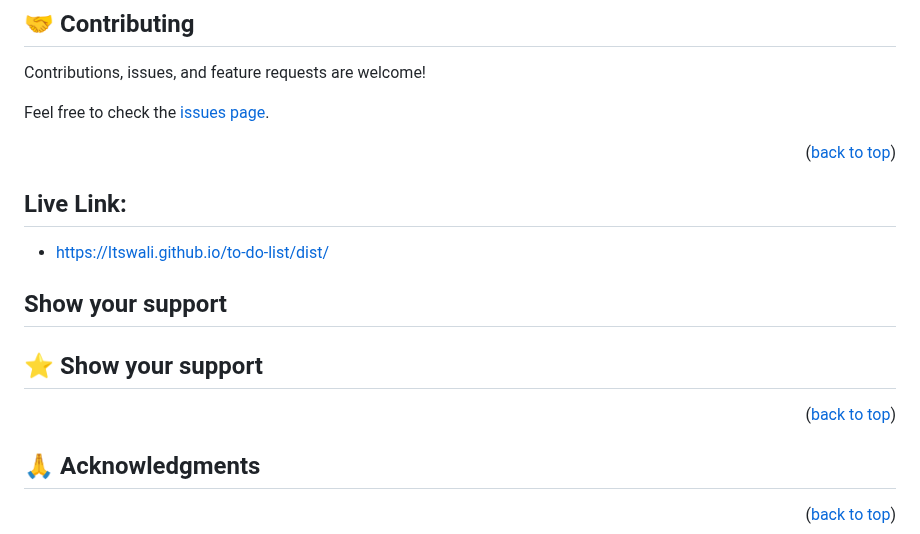
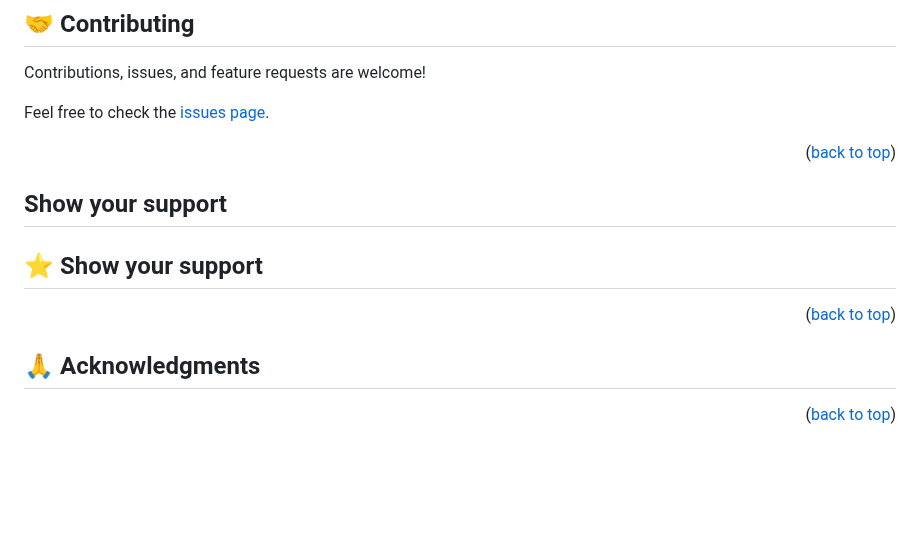
Before and after one commit to Itswali/toDoList, a Markdown page: README.md, the part around the change. Drawn GitHub-style; blank space fills up the shorter version.

```diff
--- a/README.md
+++ b/README.md
@@ -199,23 +199,11 @@ Feel free to check the [issues page](../../issues/).
 
 <p align="right">(<a href="#readme-top">back to top</a>)</p>
 
-
-## Live Link:
-
-- https://Itswali.github.io/to-do-list/dist/
-
-
 ## Show your support
-
-
 
 ## ⭐️ Show your support <a name="support"></a>
 
-
-
 <p align="right">(<a href="#readme-top">back to top</a>)</p>
-
-
 
 ## 🙏 Acknowledgments <a name="acknowledgements"></a>
 
```
